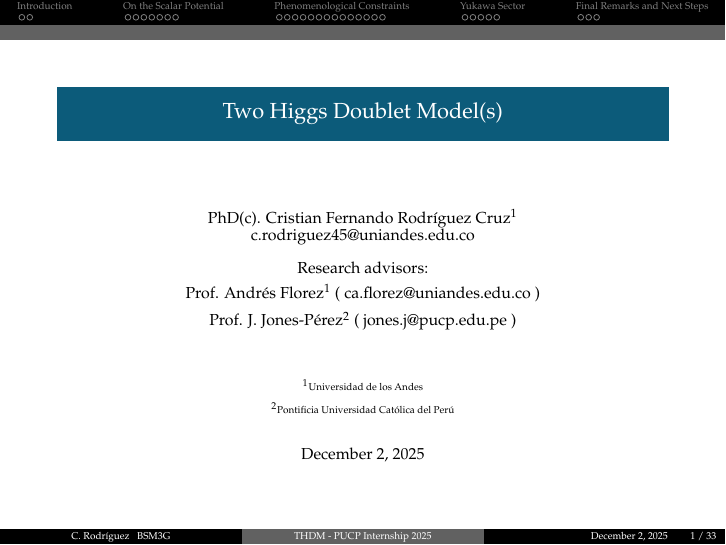
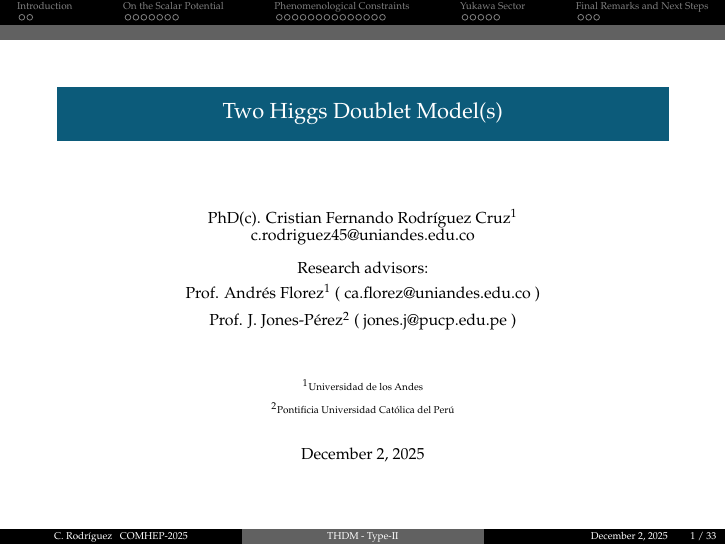
Before and after one commit to cfrc2694/Pheno_Phd_Thesis, LaTeX slides (Slides/2025_THDM_II_COMHEP/diapositiva.tex): page 1 of 39. Compiled offline with pdfLaTeX.

Commit message:
Update THDM Type-II presentation for COMHEP 2025
- Update slides content and structure
- Regenerate PDF with latest changes
- Update VS Code settings

```diff
--- a/Slides/2025_THDM_II_COMHEP/diapositiva.tex
+++ b/Slides/2025_THDM_II_COMHEP/diapositiva.tex
@@ -35,7 +35,7 @@
 
 \renewcommand{\baselinestretch}{0.9}
 
-\title[THDM - PUCP Internship 2025]{Two Higgs Doublet Model(s)}
+\title[THDM - Type-II]{Two Higgs Doublet Model(s)}
 \subtitle{}
 \author[C. Rodríguez]{%
     \vspace{2em}\\
@@ -50,7 +50,7 @@
     \vspace{1em}
 }
 
-\institute[BSM3G]{\inst{1} Universidad de los Andes\and
+\institute[COMHEP-2025]{\inst{1} Universidad de los Andes\and
 \inst{2} Pontificia Universidad Católica del Perú
 }
 \date{\today}
```
